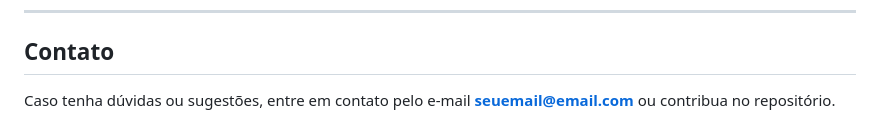
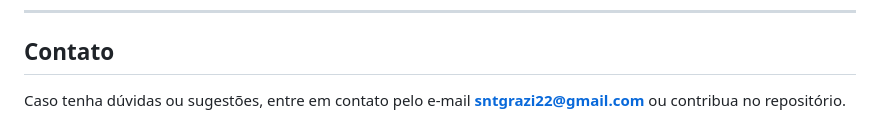
Before and after one commit to sntgrazi/virtual_store_admin, a Markdown page: README.md, the part around the change. GitHub-like rendering.

```diff
--- a/README.md
+++ b/README.md
@@ -129,4 +129,4 @@ Este projeto é de livre uso para fins de aprendizado e desenvolvimento.
 
 ---
 ## Contato
-Caso tenha dúvidas ou sugestões, entre em contato pelo e-mail **seuemail@email.com** ou contribua no repositório.
+Caso tenha dúvidas ou sugestões, entre em contato pelo e-mail **sntgrazi22@gmail.com** ou contribua no repositório.
```
